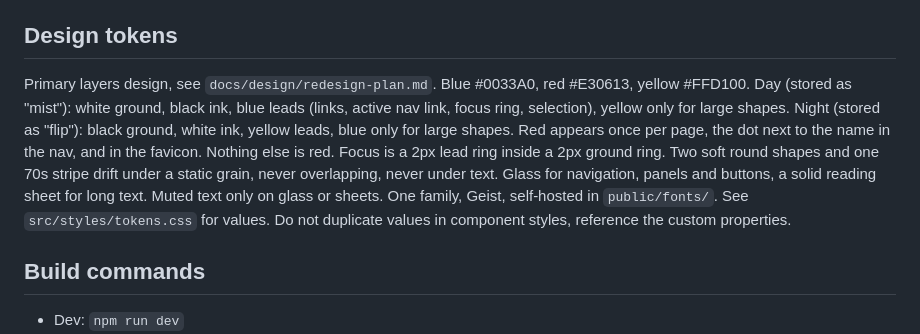
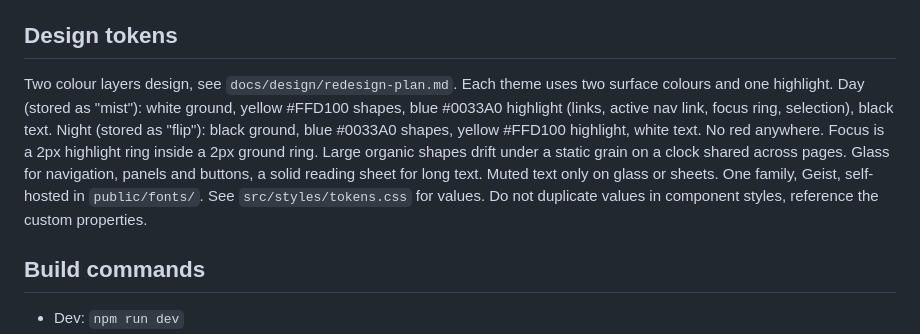
Before and after one commit to solomas/personal-site, a Markdown page: CLAUDE.md, the part around the change. Rendered like a GitHub page.

```diff
--- a/CLAUDE.md
+++ b/CLAUDE.md
@@ -85,7 +85,7 @@ Before any commit that touches `.md`, `.mdx`, `.astro`, `.html` or content files
 - `src/styles/` for shared styles.
 
 ## Design tokens
-Primary layers design, see `docs/design/redesign-plan.md`. Blue #0033A0, red #E30613, yellow #FFD100. Day (stored as "mist"): white ground, black ink, blue leads (links, active nav link, focus ring, selection), yellow only for large shapes. Night (stored as "flip"): black ground, white ink, yellow leads, blue only for large shapes. Red appears once per page, the dot next to the name in the nav, and in the favicon. Nothing else is red. Focus is a 2px lead ring inside a 2px ground ring. Two soft round shapes and one 70s stripe drift under a static grain, never overlapping, never under text. Glass for navigation, panels and buttons, a solid reading sheet for long text. Muted text only on glass or sheets. One family, Geist, self-hosted in `public/fonts/`. See `src/styles/tokens.css` for values. Do not duplicate values in component styles, reference the custom properties.
+Two colour layers design, see `docs/design/redesign-plan.md`. Each theme uses two surface colours and one highlight. Day (stored as "mist"): white ground, yellow #FFD100 shapes, blue #0033A0 highlight (links, active nav link, focus ring, selection), black text. Night (stored as "flip"): black ground, blue #0033A0 shapes, yellow #FFD100 highlight, white text. No red anywhere. Focus is a 2px highlight ring inside a 2px ground ring. Large organic shapes drift under a static grain on a clock shared across pages. Glass for navigation, panels and buttons, a solid reading sheet for long text. Muted text only on glass or sheets. One family, Geist, self-hosted in `public/fonts/`. See `src/styles/tokens.css` for values. Do not duplicate values in component styles, reference the custom properties.
 
 ## Build commands
 - Dev: `npm run dev`
```
Also changed, not shown: docs/design/redesign-plan.md (+24 -23 lines).
